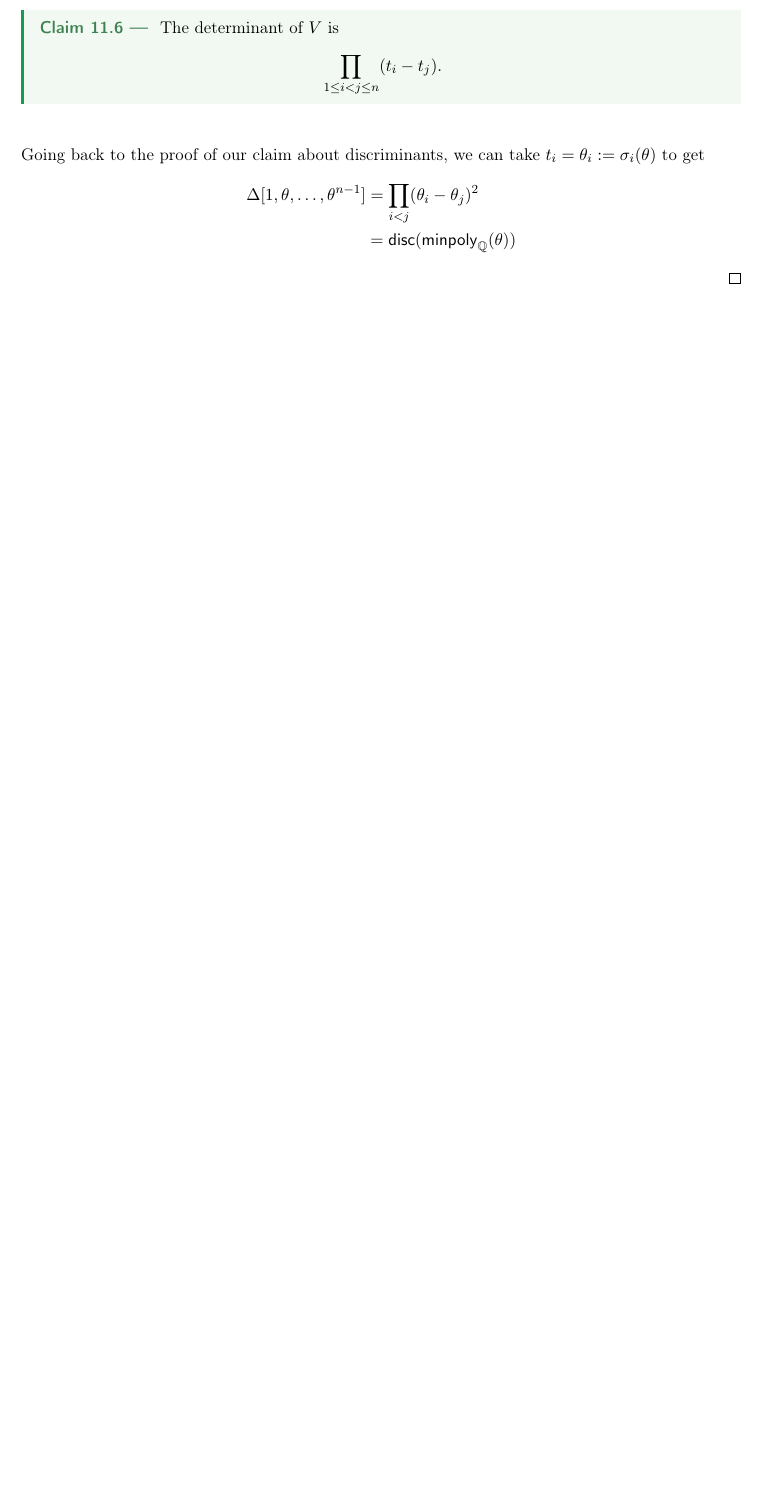
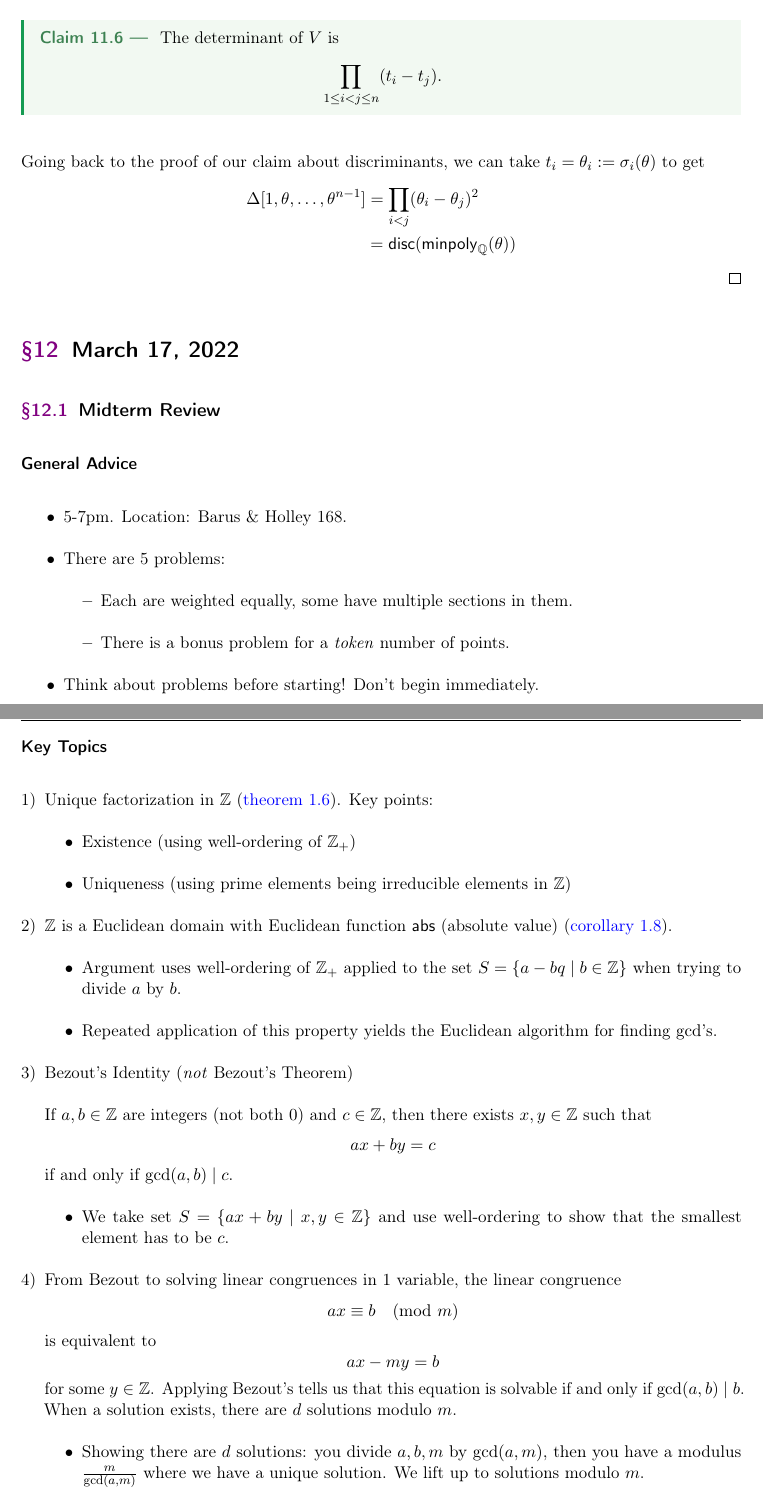
Before and after one commit to jchen/math1560-notes, a LaTeX document (notes.tex, which reads lectures/2022-03-17.tex): part of page 56 of 56 before the commit and two parts of pages 56 and 57 of 59 after it, the two joined at a grey line, cut so that both start at the same text, the shorter picture padded with empty space. The pictures show the PDF file notes.pdf that the author committed with the source.

Commit message:
midterm review

```diff
--- /dev/null
+++ b/lectures/2022-03-17.tex
@@ -0,0 +1,56 @@
+%!TEX root = ../notes.tex
+\section{March 17, 2022}
+\subsection{Midterm Review}
+\subsubsection*{General Advice}
+\begin{itemize}
+    \item 5-7pm. Location: Barus \& Holley 168.
+    \item There are 5 problems:
+          \begin{itemize}
+              \item Each are weighted equally, some have multiple sections in them.
+              \item There is a bonus problem for a \emph{token} number of points.
+          \end{itemize}
+    \item Think about problems before starting! Don't begin immediately.
+\end{itemize}
+
+\subsubsection*{Key Topics}
+\begin{enumerate}[1)]
+    \item
+          Unique factorization in $\ZZ$ (\cref{thm:unique-factorization}). Key points:
+          \begin{itemize}
+              \item Existence (using well-ordering of $\ZZ_+$)
+              \item Uniqueness (using prime elements being irreducible elements in $\ZZ$)
+          \end{itemize}
+    \item
+          $\ZZ$ is a Euclidean domain with Euclidean function $\mathsf{abs}$ (absolute value) (\cref{cor:z-euclidean}).
+          \begin{itemize}
+              \item Argument uses well-ordering of $\ZZ_+$ applied to the set $S = \{a - bq\mid b\in \ZZ\}$ when trying to divide $a$ by $b$.
+              \item Repeated application of this property yields the Euclidean algorithm for finding $\gcd$'s.
+          \end{itemize}
+    \item
+          Bezout's Identity (\emph{not} Bezout's Theorem)
+
+          If $a, b\in\ZZ$ are integers (not both $0$) and $c\in \ZZ$, then there exists $x, y\in\ZZ$ such that
+          \[ax + by = c\]
+          if and only if $\gcd(a, b)\mid c$.
+          \begin{itemize}
+              \item We take set $S = \{ax + by\mid x, y\in\ZZ\}$ and use well-ordering to show that the smallest element has to be $c$.
+          \end{itemize}
+    \item
+          From Bezout to solving linear congruences in $1$ variable, the linear congruence
+          \[ax\equiv b\pmod{m}\]
+          is equivalent to
+          \[ax - my = b\]
+          for some $y\in \ZZ$. Applying Bezout's tells us that this equation is solvable if and only if $\gcd(a, b)\mid b$. When a solution exists, there are $d$ solutions modulo $m$.
+          \begin{itemize}
+              \item Showing there are $d$ solutions: you divide $a, b, m$ by $\gcd(a, m)$, then you have a modulus $\frac{m}{\gcd(a, m)}$ where we have a unique solution. We lift up to solutions modulo $m$.
+          \end{itemize}
+    \item
+          Sunzi's theorem (\cref{thm:crt}). For $m, n\in\ZZ_+$ with $(m, n) = 1$. And $a, b\in\ZZ$, then the simultaneous congruences
+          \begin{align*}
+              x\equiv a\pmod{m} \\
+              x\equiv b\pmod{n}
+          \end{align*}
+          have a \emph{unique} solution modulo $mn$.
+          \begin{itemize}
+              \item We have $\pi : \ZZ/mn\ZZ\to \ZZ/m\ZZ\times \ZZ/n\ZZ$ be the natural projectsion where $\ker(\pi) = \{0\}$ since $(m, n) = 1$.
+          \end{itemize}
@@ -0,0 +73,14 @@
+\end{problem}
+\begin{proof}
+    We claim that $\gcd(k, p-1) = 1$. Then for any element $a = g^\alpha$, we can find power $(g^k)^\beta = g^\alpha$ since we have $g^{p-1}\equiv 1$ so $k\beta - x(p-1) = \alpha$ for some $x$, which only has solutions by Bezout's identity when $\gcd(k, p-1)$.
+\end{proof}
+
+\begin{lemma*}
+    Prove that for any finite group $G$ of order $n$ and any $g\in G$, the cyclic group $\langle g^k\rangle$ for $k$ such that $\gcd(k, \ord(g)) = 1$ equals $\langle g\rangle$.
+\end{lemma*}
+\begin{proof}
+    Let $d = (k, \ord(g))$. Then there exists $x, y\in\ZZ$ such that
+    \[\ord(g)\cdot x + k\cdot y = d\]
+    so
+    \begin{align*}
+        g^d & = g^{\ord(g)\cdot x + ky}        \\
@@ -0,0 +95,3 @@
+\end{proof}
+
+\begin{problem}
```
Also changed, not shown: lectures/2022-02-01.tex (+3 -3 lines), lectures/2022-02-10.tex (+1 -1 lines), lectures/2022-02-15.tex (+1 -1 lines), notes.tex (+1 -1 lines), notes.pdf, lectures/2022-03-17.tex (56 more changed lines).
